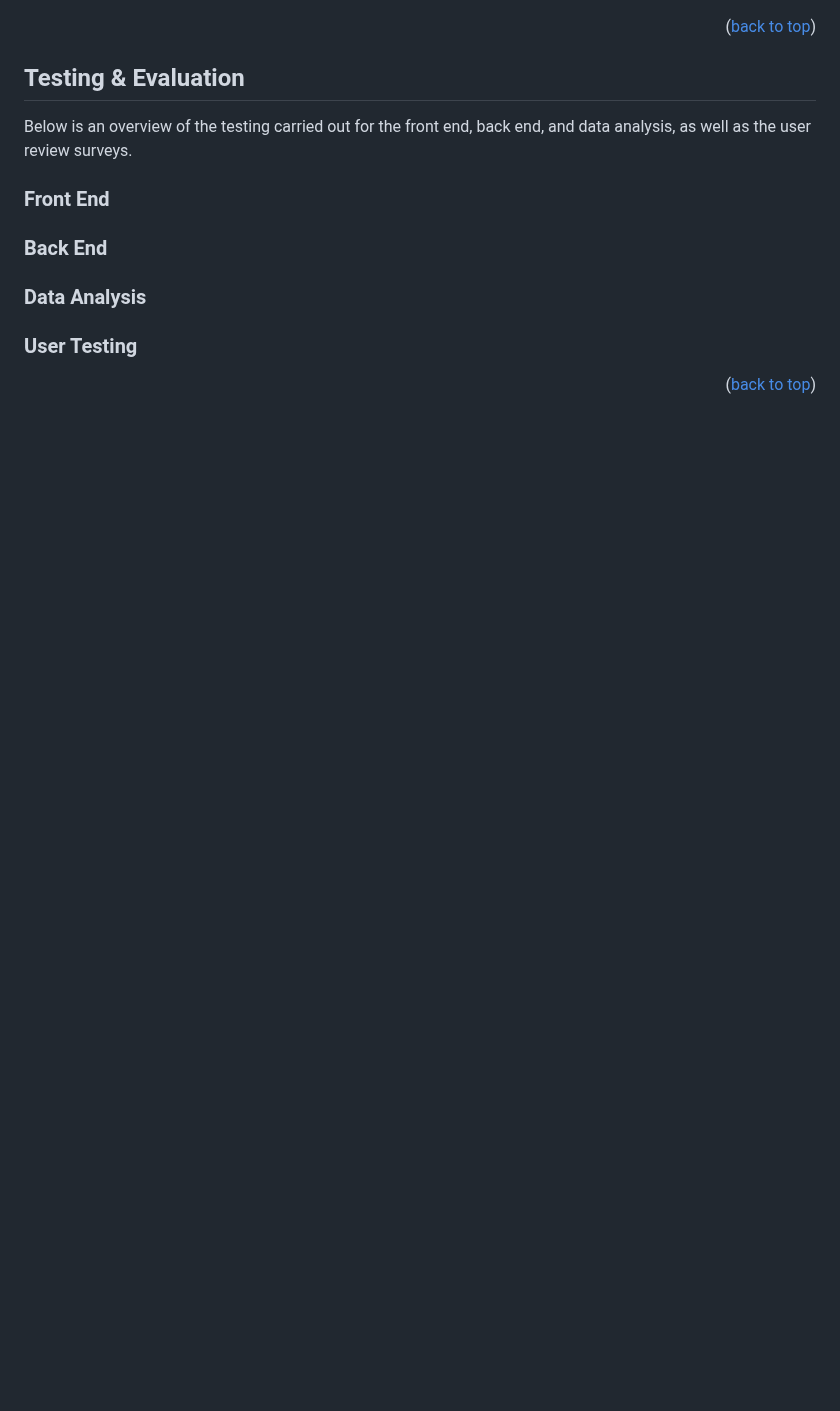
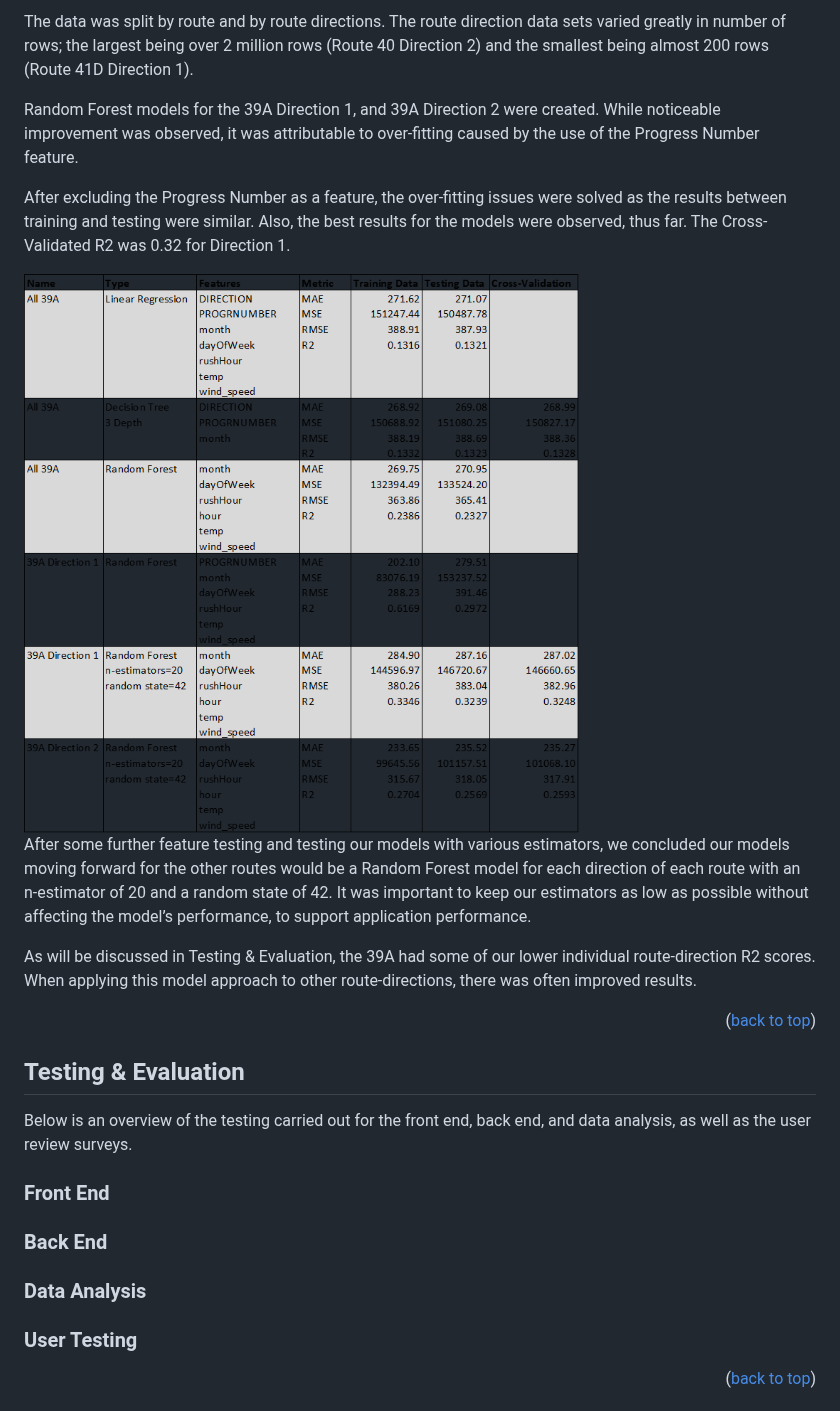
Before and after one commit to 21chubaka/Dublin_Bus_App, a Markdown page: README.md, the part around one of its changes. GitHub-like rendering; blank space fills up the shorter version.

Commit message:
2023.10.05: Update readme, data analysis & mgmt

```diff
--- a/README.md
+++ b/README.md
@@ -354,3 +416,30 @@ the url (http://ipa-011.ucd.ie)<i>url now not active</i>.
+The data was split by route and by route directions. The route direction data sets varied greatly
+in number of rows; the largest being over 2 million rows (Route 40 Direction 2) and the smallest
+being almost 200 rows (Route 41D Direction 1).<br>
+
+Random Forest models for the 39A Direction 1, and 39A Direction 2 were created. While noticeable
+improvement was observed, it was attributable to over-fitting caused by the use of the Progress Number
+feature.<br>
+
+After excluding the Progress Number as a feature, the over-fitting issues were solved as the results
+between training and testing were similar. Also, the best results for the models were observed,
+thus far. The Cross-Validated R2 was 0.32 for Direction 1.<br>
+
+<div>
+  <a href="https://github.com/21chubaka/Dublin_Bus_App">
+    <img src="/media/model_progression.png">
+  </a>
+</div>
+
+After some further feature testing and testing our models with various estimators, we concluded
+our models moving forward for the other routes would be a Random Forest model for each direction
+of each route with an n-estimator of 20 and a random state of 42. It was important to keep our
+estimators as low as possible without affecting the model’s performance, to support application
+performance.<br>
+
+As will be discussed in Testing & Evaluation, the 39A had some of our lower individual route-direction R2
+scores. When applying this model approach to other route-directions, there was often improved
+results.<br>
 
 <p align="right">(<a href="#readme-top">back to top</a>)</p>
 
```
Also changed, not shown: other parts of README.md (+63 -1 lines).
